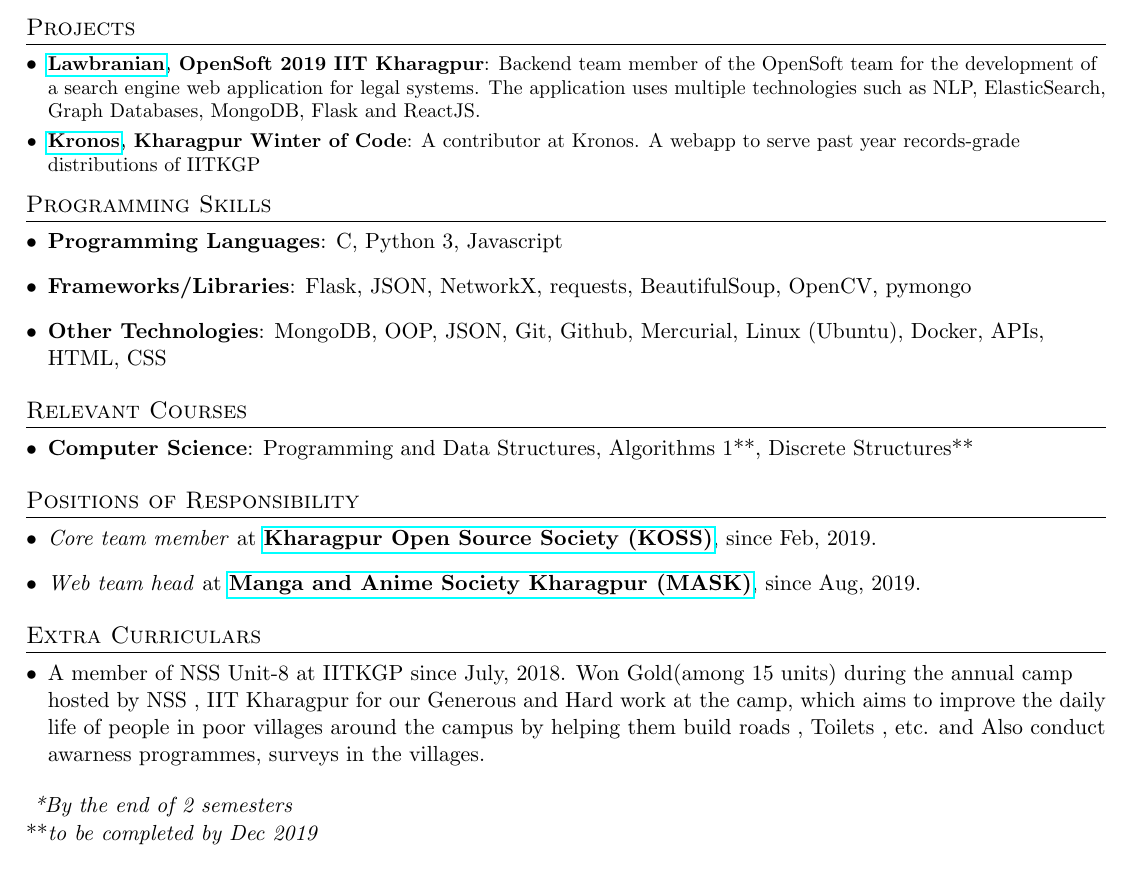
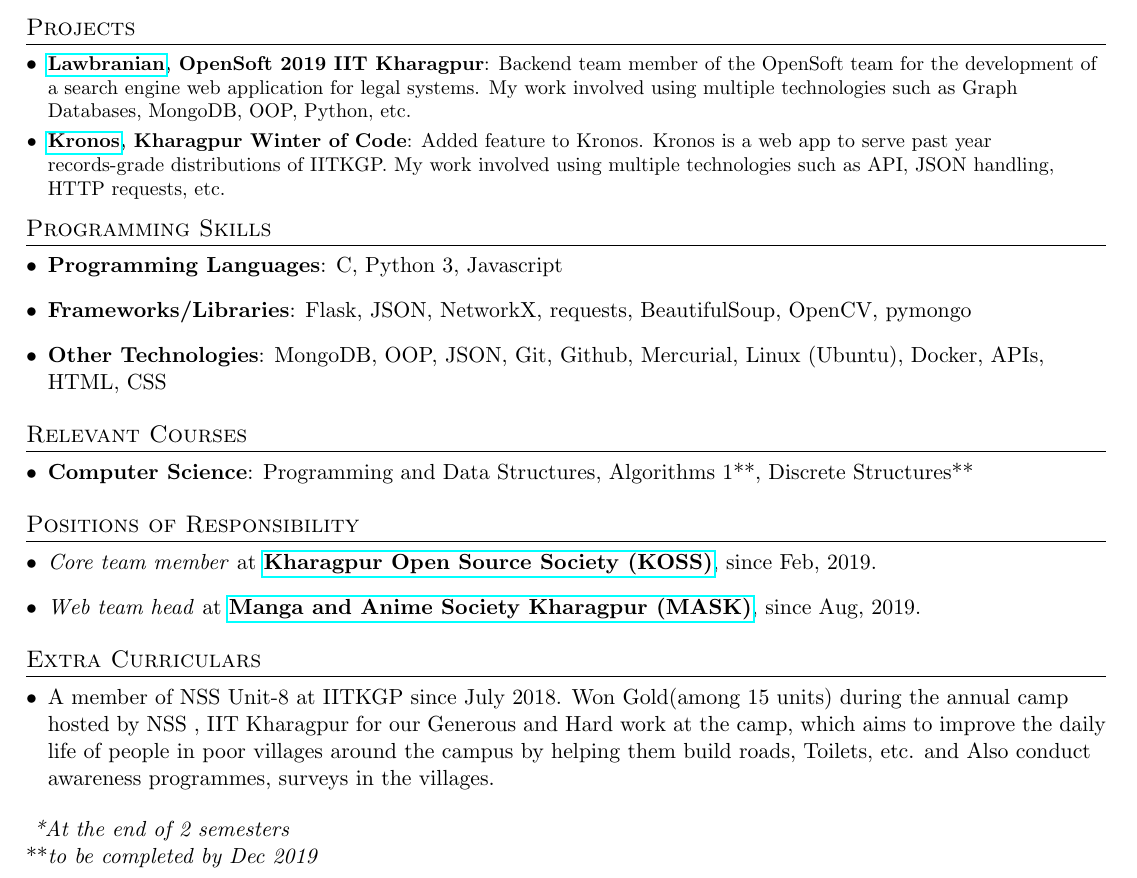
Before and after one commit to Shankusu993/resume, a LaTeX document (Pankaj_Kumar_Agarwal.tex): part of the page, cut so that both start at the same text. Compiled offline with pdfLaTeX.

Commit message:
update with grammerly check

```diff
--- a/Pankaj_Kumar_Agarwal.tex
+++ b/Pankaj_Kumar_Agarwal.tex
@@ -189,9 +189,9 @@
 \section{Projects}
   \resumeSubHeadingListStart
     \resumeSubItem{\href{https://github.com/lbs-iitkgp/Opensoft-2019}{Lawbranian}, OpenSoft 2019 IIT Kharagpur}
-      {Backend team member of the OpenSoft team for the development of a search engine web application for legal systems. The application uses multiple technologies such as NLP, ElasticSearch, Graph Databases, MongoDB, Flask and ReactJS.}
+      {Backend team member of the OpenSoft team for the development of a search engine web application for legal systems. My work involved using multiple technologies such as Graph Databases, MongoDB, OOP, Python, etc.}
     \resumeSubItem{\href{https://github.com/metakgp/Kronos}{Kronos}, Kharagpur Winter of Code}
-      {A contributor at Kronos. A webapp to serve past year records-grade distributions of IITKGP}
+      {Added feature to Kronos. Kronos is a web app to serve past year records-grade distributions of IITKGP. My work involved using multiple technologies such as API, JSON handling, HTTP requests, etc.}
   \resumeSubHeadingListEnd
 
 %
@@ -245,12 +245,12 @@
     %   \hfill
     % }
     \item{
-      {A member of NSS Unit-8 at IITKGP since July, 2018. Won Gold(among 15 units) during the annual camp hosted by NSS , IIT Kharagpur for our Generous and Hard work at the camp, which aims to improve the daily life of people in poor villages around the campus by helping them build  roads , Toilets , etc. and Also conduct awarness programmes, surveys in the villages. }
+      {A member of NSS Unit-8 at IITKGP since July 2018. Won Gold(among 15 units) during the annual camp hosted by NSS , IIT Kharagpur for our Generous and Hard work at the camp, which aims to improve the daily life of people in poor villages around the campus by helping them build roads, Toilets, etc. and Also conduct awareness programmes, surveys in the villages. }
       \hfill
     }
 
   \resumeSubHeadingListEnd
 %-----------------------------------------------------------------------
-  \textit{ *By the end of 2 semesters}\\
+  \textit{ *At the end of 2 semesters}\\
   {**}\textit{to be completed by Dec 2019}\\
 \end{document}
```
Also changed, not shown: Pankaj_Kumar_Agarwal.pdf, 1 other file.
